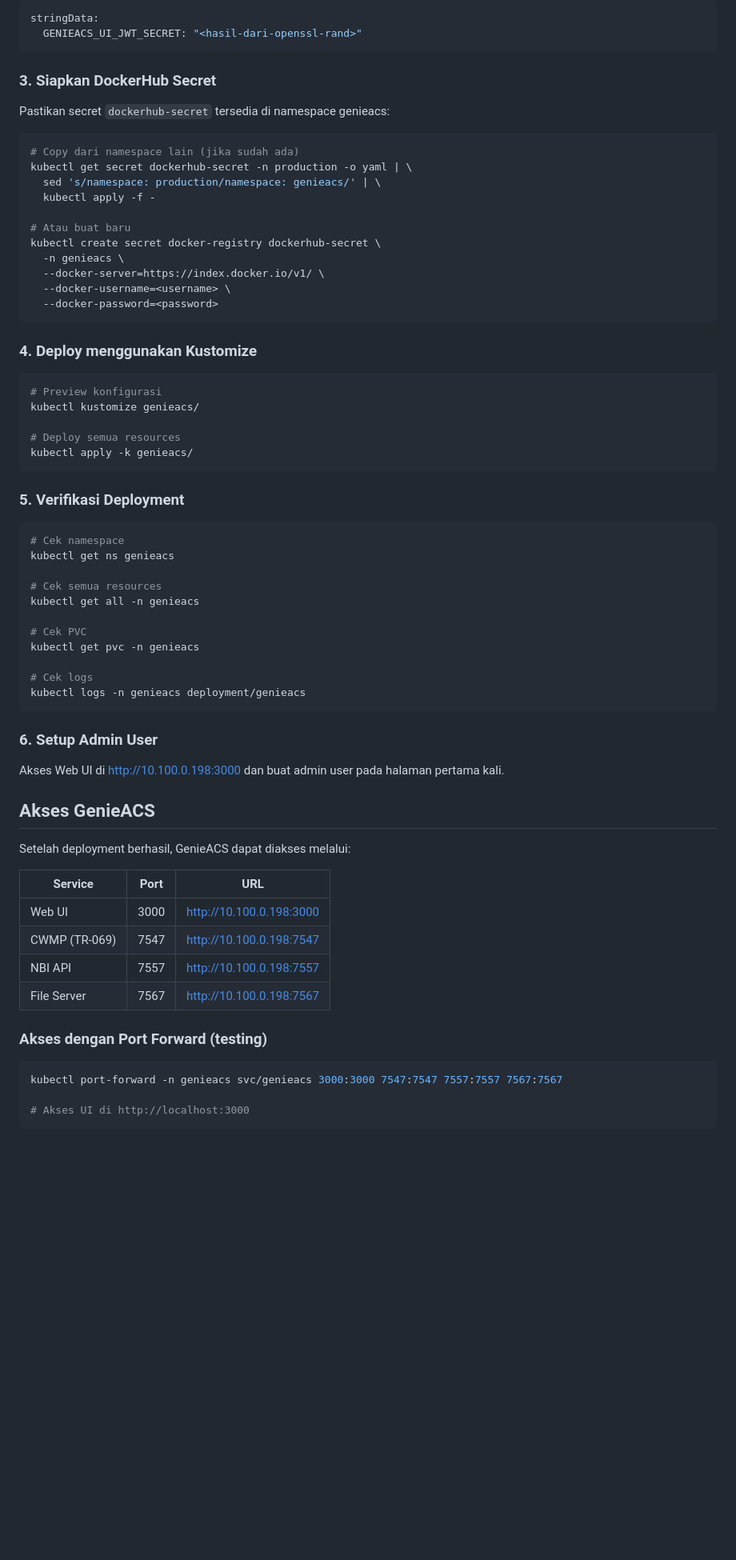
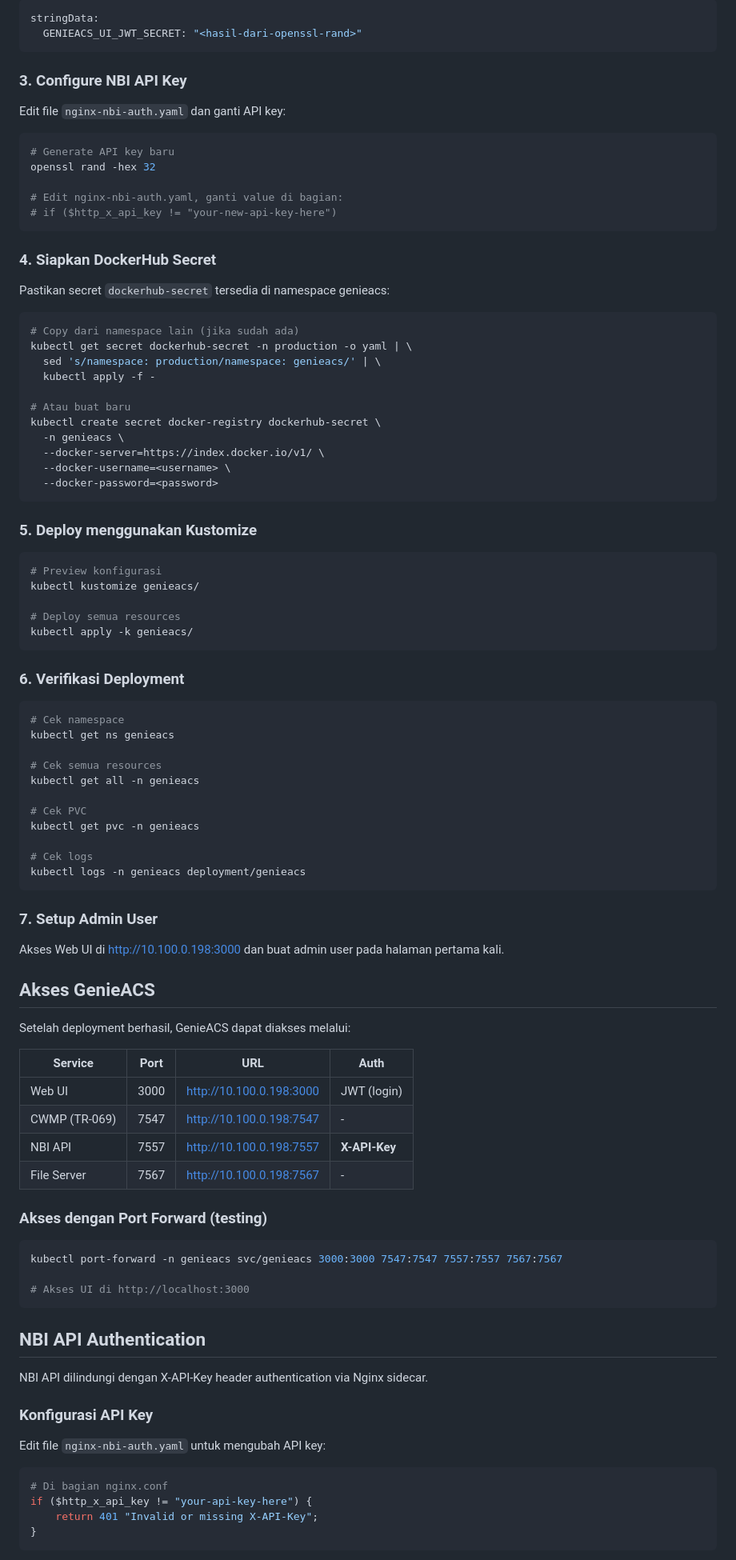
Before and after one commit to Cepat-Kilat-Teknologi/genieacs-stack, a Markdown page: k8s/README.md, the part around one of its changes. Shown at 80% size. GitHub-like rendering; blank space fills up the shorter version.

````diff
--- a/k8s/README.md
+++ b/k8s/README.md
@@ -51,7 +56,19 @@ stringData:
   GENIEACS_UI_JWT_SECRET: "<hasil-dari-openssl-rand>"
 ```
 
-### 3. Siapkan DockerHub Secret
+### 3. Configure NBI API Key
+
+Edit file `nginx-nbi-auth.yaml` dan ganti API key:
+
+```bash
+# Generate API key baru
+openssl rand -hex 32
+
+# Edit nginx-nbi-auth.yaml, ganti value di bagian:
+# if ($http_x_api_key != "your-new-api-key-here")
+```
+
+### 4. Siapkan DockerHub Secret
 
 Pastikan secret `dockerhub-secret` tersedia di namespace genieacs:
 
@@ -69,7 +86,7 @@ kubectl create secret docker-registry dockerhub-secret \
   --docker-password=<password>
 ```
 
-### 4. Deploy menggunakan Kustomize
+### 5. Deploy menggunakan Kustomize
 
 ```bash
 # Preview konfigurasi
@@ -79,7 +96,7 @@ kubectl kustomize genieacs/
 kubectl apply -k genieacs/
 ```
 
-### 5. Verifikasi Deployment
+### 6. Verifikasi Deployment
 
 ```bash
 # Cek namespace
@@ -95,7 +112,7 @@ kubectl get pvc -n genieacs
 kubectl logs -n genieacs deployment/genieacs
 ```
 
-### 6. Setup Admin User
+### 7. Setup Admin User
 
 Akses Web UI di http://10.100.0.198:3000 dan buat admin user pada halaman pertama kali.
 
@@ -103,12 +120,12 @@ Akses Web UI di http://10.100.0.198:3000 dan buat admin user pada halaman pertam
 
 Setelah deployment berhasil, GenieACS dapat diakses melalui:
 
-| Service | Port | URL |
-|---------|------|-----|
-| Web UI | 3000 | http://10.100.0.198:3000 |
-| CWMP (TR-069) | 7547 | http://10.100.0.198:7547 |
-| NBI API | 7557 | http://10.100.0.198:7557 |
-| File Server | 7567 | http://10.100.0.198:7567 |
+| Service | Port | URL | Auth |
+|---------|------|-----|------|
+| Web UI | 3000 | http://10.100.0.198:3000 | JWT (login) |
+| CWMP (TR-069) | 7547 | http://10.100.0.198:7547 | - |
+| NBI API | 7557 | http://10.100.0.198:7557 | **X-API-Key** |
+| File Server | 7567 | http://10.100.0.198:7567 | - |
 
 ### Akses dengan Port Forward (testing)
 
@@ -116,3 +133,20 @@ Setelah deployment berhasil, GenieACS dapat diakses melalui:
 kubectl port-forward -n genieacs svc/genieacs 3000:3000 7547:7547 7557:7557 7567:7567
 
 # Akses UI di http://localhost:3000
+```
+
+## NBI API Authentication
+
+NBI API dilindungi dengan X-API-Key header authentication via Nginx sidecar.
+
+### Konfigurasi API Key
+
+Edit file `nginx-nbi-auth.yaml` untuk mengubah API key:
+
+```yaml
+# Di bagian nginx.conf
+if ($http_x_api_key != "your-api-key-here") {
+    return 401 "Invalid or missing X-API-Key";
+}
+```
+
````
Also changed, not shown: other parts of k8s/README.md (+103 -31 lines).
